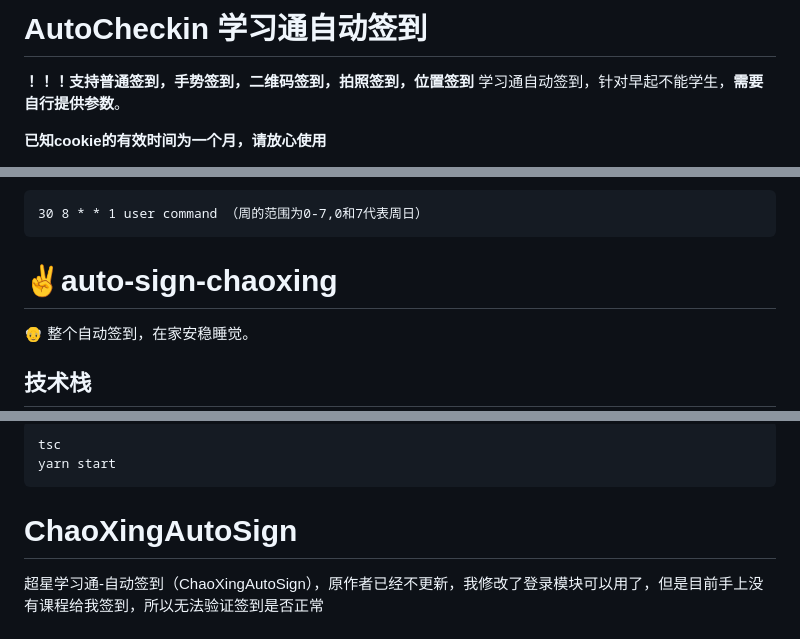
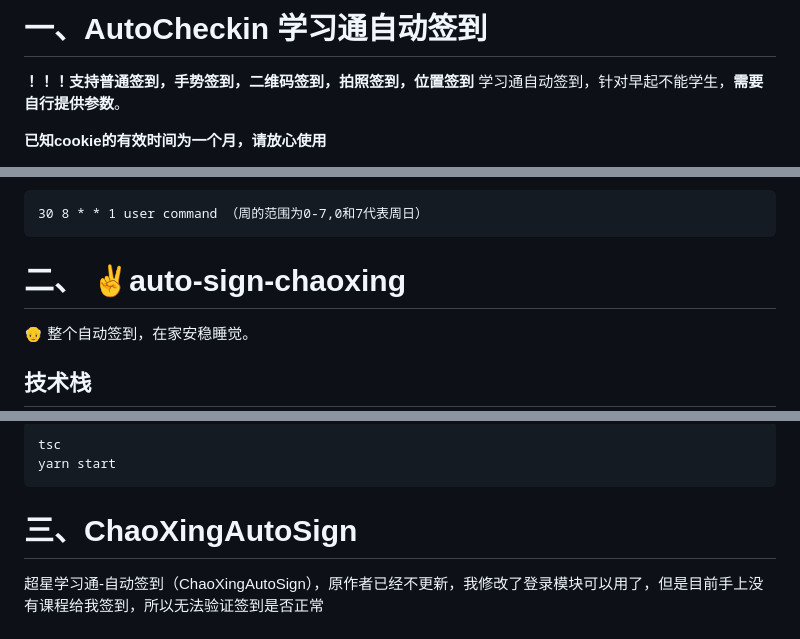
Before and after one commit to kukuqi666/chaoxing, a Markdown page: README.md, 3 parts joined by grey strips. GitHub-like rendering.

```diff
--- a/README.md
+++ b/README.md
@@ -1,4 +1,4 @@
-# AutoCheckin 学习通自动签到
+# 一、AutoCheckin 学习通自动签到
 
 **！！！支持普通签到，手势签到，二维码签到，拍照签到，位置签到**
 学习通自动签到，针对早起不能学生，**需要自行提供参数**。
@@ -142,7 +142,7 @@ sudo vim /etc/crontab
 
 
 
-# ✌auto-sign-chaoxing
+# 二、 ✌auto-sign-chaoxing
 
 👴 整个自动签到，在家安稳睡觉。
 ## 技术栈
@@ -204,7 +204,7 @@ yarn start
 
 
 
-# ChaoXingAutoSign
+# 三、ChaoXingAutoSign
 超星学习通-自动签到（ChaoXingAutoSign），原作者已经不更新，我修改了登录模块可以用了，但是目前手上没有课程给我签到，所以无法验证签到是否正常
 # 设置环境变量/常用的变量
 
```
Also changed, not shown: other parts of README.md (+18 -30 lines).
